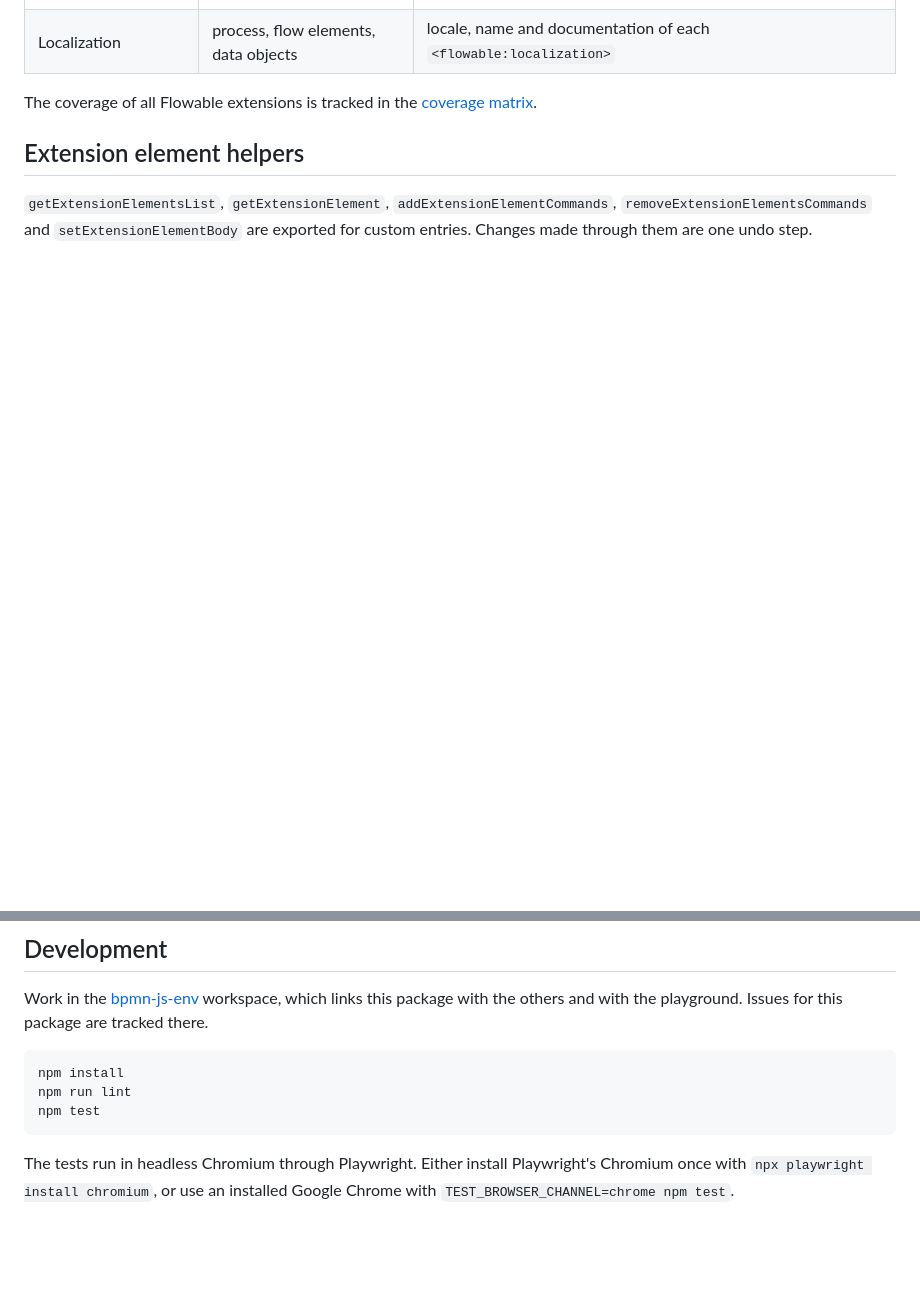
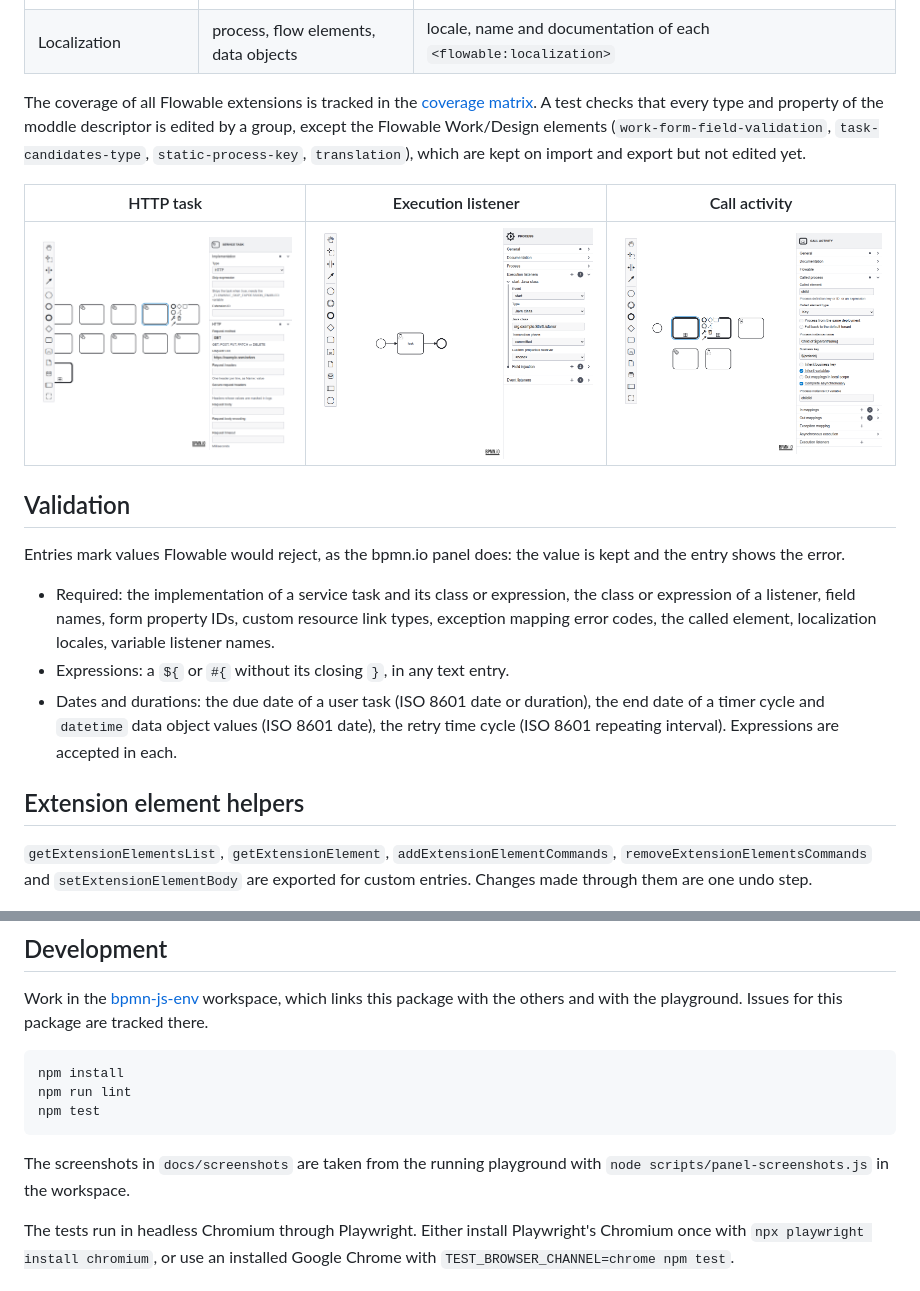
Before and after one commit to jylups/bpmn-js-properties-panel-flowable, a Markdown page: README.md, 2 parts joined by grey strips. Rendered like a GitHub page; pictures changed too: docs/screenshots/call-activity.png (added), docs/screenshots/execution-listener.png (added), docs/screenshots/http-task.png (added); blank space fills up the shorter version.

````diff
--- a/README.md
+++ b/README.md
@@ -69,7 +79,19 @@ The Flowable groups come after the BPMN ones.
 | Event listeners | process | events, entity type, Java class / delegate expression / thrown signal, global signal, message or error, transaction phase |
 | Localization | process, flow elements, data objects | locale, name and documentation of each `<flowable:localization>` |
 
-The coverage of all Flowable extensions is tracked in the [coverage matrix](https://github.com/jylups/bpmn-js-env/blob/main/docs/coverage.md).
+The coverage of all Flowable extensions is tracked in the [coverage matrix](https://github.com/jylups/bpmn-js-env/blob/main/docs/coverage.md). A test checks that every type and property of the moddle descriptor is edited by a group, except the Flowable Work/Design elements (`work-form-field-validation`, `task-candidates-type`, `static-process-key`, `translation`), which are kept on import and export but not edited yet.
+
+| HTTP task | Execution listener | Call activity |
+|---|---|---|
+| ![HTTP task](https://raw.githubusercontent.com/jylups/bpmn-js-properties-panel-flowable/main/docs/screenshots/http-task.png) | ![Execution listener](https://raw.githubusercontent.com/jylups/bpmn-js-properties-panel-flowable/main/docs/screenshots/execution-listener.png) | ![Call activity](https://raw.githubusercontent.com/jylups/bpmn-js-properties-panel-flowable/main/docs/screenshots/call-activity.png) |
+
+## Validation
+
+Entries mark values Flowable would reject, as the bpmn.io panel does: the value is kept and the entry shows the error.
+
+- Required: the implementation of a service task and its class or expression, the class or expression of a listener, field names, form property IDs, custom resource link types, exception mapping error codes, the called element, localization locales, variable listener names.
+- Expressions: a `${` or `#{` without its closing `}`, in any text entry.
+- Dates and durations: the due date of a user task (ISO 8601 date or duration), the end date of a timer cycle and `datetime` data object values (ISO 8601 date), the retry time cycle (ISO 8601 repeating interval). Expressions are accepted in each.
 
 ## Extension element helpers
 
@@ -85,6 +107,8 @@ npm run lint
 npm test
 ```
 
+The screenshots in `docs/screenshots` are taken from the running playground with `node scripts/panel-screenshots.js` in the workspace.
+
 The tests run in headless Chromium through Playwright. Either install Playwright's Chromium once with `npx playwright install chromium`, or use an installed Google Chrome with `TEST_BROWSER_CHANNEL=chrome npm test`.
 
 ## License
````
Also changed, not shown: other parts of README.md (+11 -1 lines), docs/screenshots/user-task.png (added), 15 other files.
